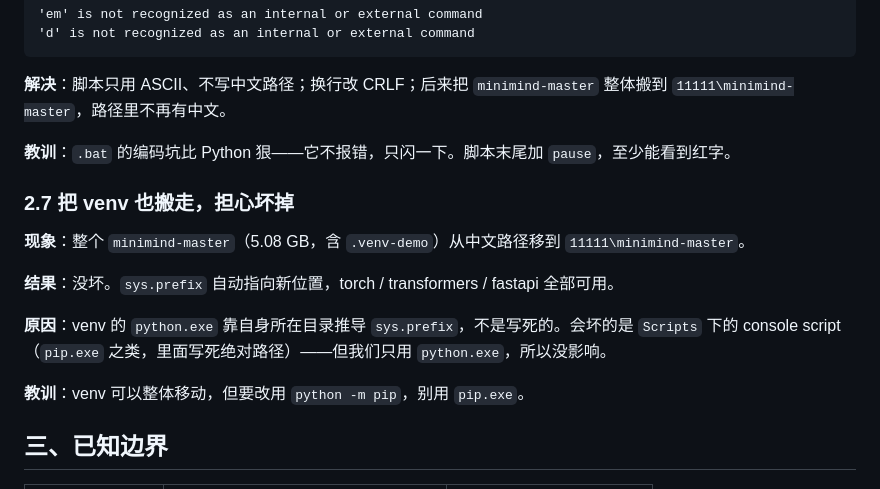
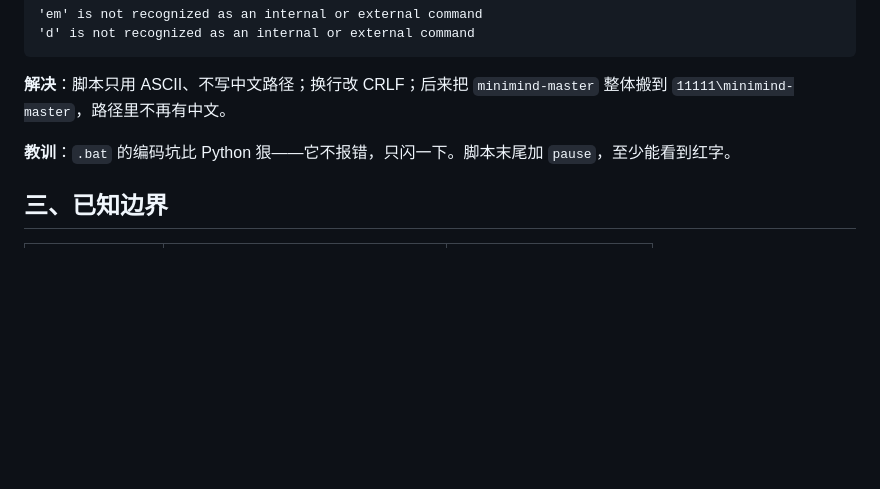
Before and after one commit to Xiana-ll/embodied-agent-lab, a Markdown page: logs/debug.md, the part around the change. Rendered like a GitHub page; blank space fills up the shorter version.

Commit message:
docs: 删除 debug.md 的 2.7

```diff
--- a/logs/debug.md
+++ b/logs/debug.md
@@ -143,16 +143,6 @@ return None
 
 **教训**：`.bat` 的编码坑比 Python 狠——它不报错，只闪一下。脚本末尾加 `pause`，至少能看到红字。
 
-### 2.7 把 venv 也搬走，担心坏掉
-
-**现象**：整个 `minimind-master`（5.08 GB，含 `.venv-demo`）从中文路径移到 `11111\minimind-master`。
-
-**结果**：没坏。`sys.prefix` 自动指向新位置，torch / transformers / fastapi 全部可用。
-
-**原因**：venv 的 `python.exe` 靠自身所在目录推导 `sys.prefix`，不是写死的。会坏的是 `Scripts` 下的 console script（`pip.exe` 之类，里面写死绝对路径）——但我们只用 `python.exe`，所以没影响。
-
-**教训**：venv 可以整体移动，但要改用 `python -m pip`，别用 `pip.exe`。
-
 ## 三、已知边界
 
 | 问题 | 原因 | 后续 |
```
